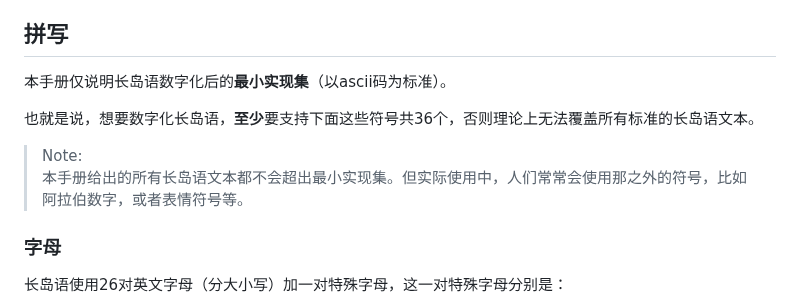
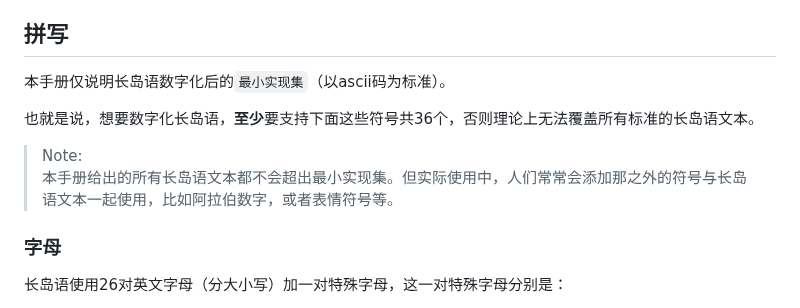
Before and after one commit to MobDollogeTwinch/MobDollogeTwinch.github.io, a Markdown page: longoue_lang.md, the part around one of its changes. GitHub-like rendering.

```diff
--- a/longoue_lang.md
+++ b/longoue_lang.md
@@ -33,12 +33,12 @@ status: "编辑中"
 
 ## 拼写
 
-本手册仅说明长岛语数字化后的**最小实现集**（以ascii码为标准）。
+本手册仅说明长岛语数字化后的`最小实现集`（以ascii码为标准）。
 
 也就是说，想要数字化长岛语，**至少**要支持下面这些符号共36个，否则理论上无法覆盖所有标准的长岛语文本。
 
 > Note:\
-本手册给出的所有长岛语文本都不会超出最小实现集。但实际使用中，人们常常会使用那之外的符号，比如阿拉伯数字，或者表情符号等。
+本手册给出的所有长岛语文本都不会超出最小实现集。但实际使用中，人们常常会添加那之外的符号与长岛语文本一起使用，比如阿拉伯数字，或者表情符号等。
 
 ### 字母
 
```
Also changed, not shown: other parts of longoue_lang.md (+55 -3 lines).
